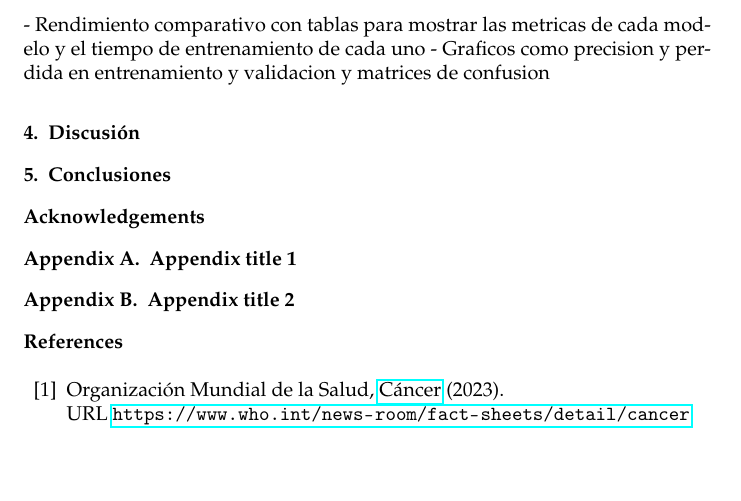
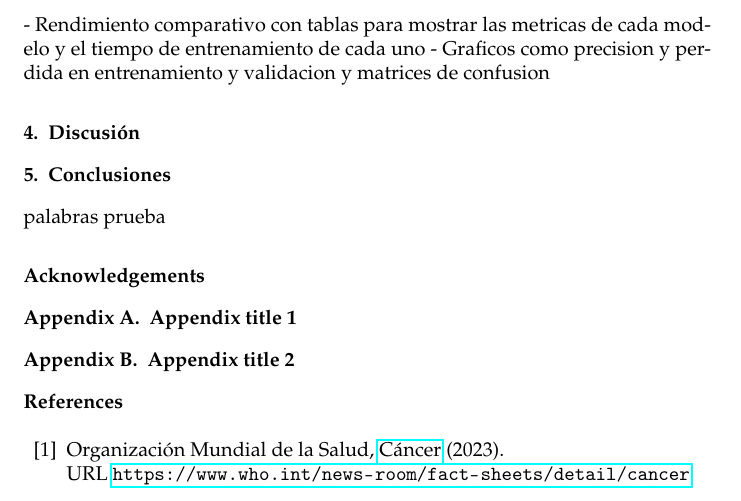
Before and after one commit to ArthurFA001/Articulo_Comparativ_DL, a LaTeX paper (main.tex): part of page 13 of 15, cut so that both start at the same text, the shorter picture padded with empty space. Compiled offline with pdfLaTeX.

Commit message:
actualizacioon

```diff
--- a/main.tex
+++ b/main.tex
@@ -384,6 +384,7 @@ Posteriormente, estos embeddings latentes se organizaron en una secuencia corta
 
 \section{Conclusiones}
 %%\label{}
+palabras prueba
 
 
 
```
Also changed, not shown: 6 other files.
